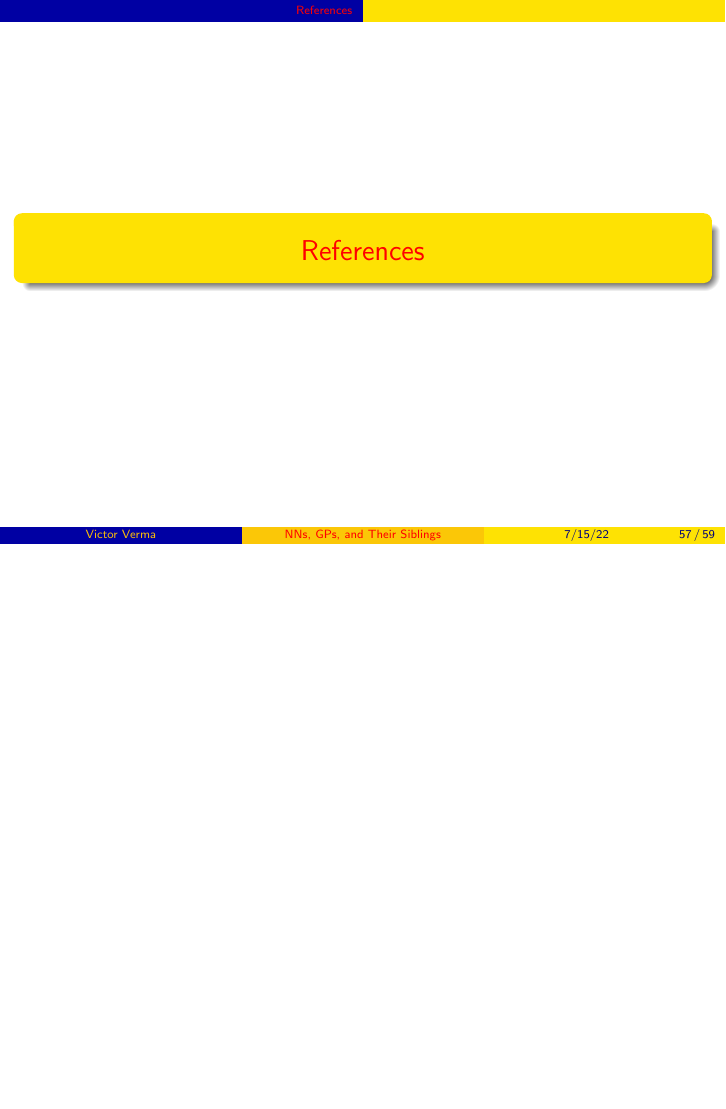
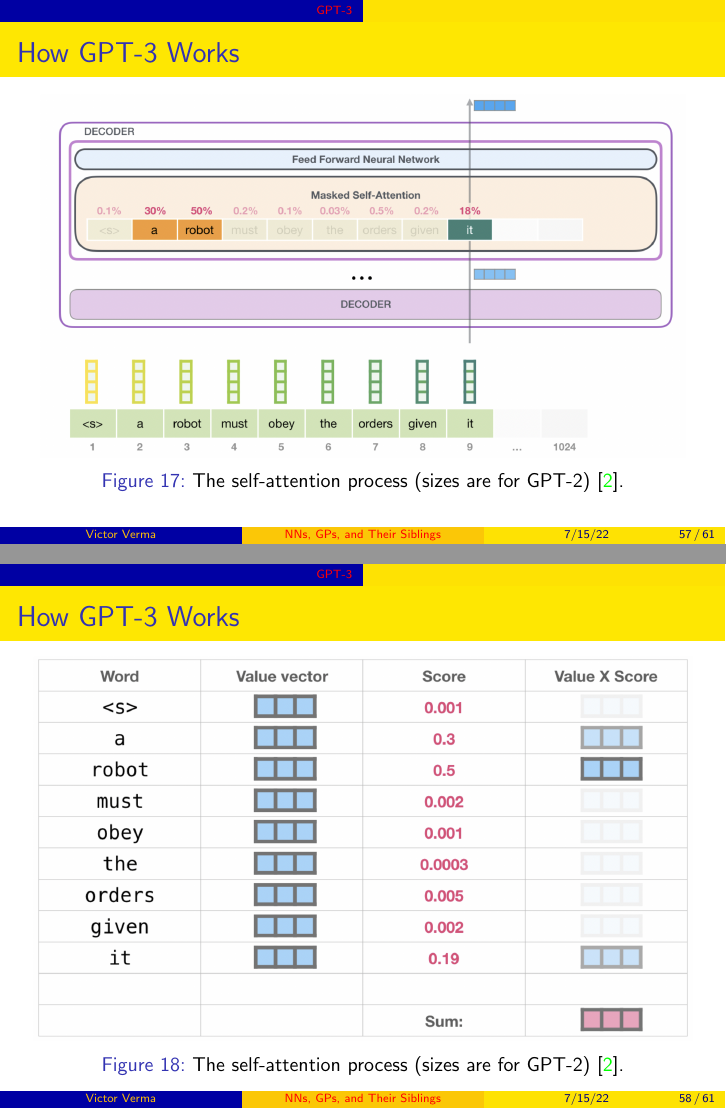
Before and after one commit to victorverma/hot_ideas_in_ml_reading_group, LaTeX slides (slides_20220715/slides_20220715.tex): page 57 of 59 before the commit and pages 57 and 58 of 61 after it, the two joined at a grey line, the shorter picture padded with empty space. Compiled offline with pdfLaTeX.

Commit message:
Add GPT-3 self-attention slides

```diff
--- a/slides_20220715/slides_20220715.tex
+++ b/slides_20220715/slides_20220715.tex
@@ -606,6 +606,24 @@
     \end{figure}
 \end{frame}
 
+\begin{frame}{How GPT-3 Works}
+    \begin{figure}
+        \centering
+        \includegraphics[scale=0.35]{gpt3_self_attention1}
+        \caption{The self-attention process (sizes are for GPT-2) \cite{alammar2019}.}
+        \label{fig:gpt3_self_attention1}
+    \end{figure}
+\end{frame}
+
+\begin{frame}{How GPT-3 Works}
+    \begin{figure}
+        \centering
+        \includegraphics[scale=0.35]{gpt3_self_attention2}
+        \caption{The self-attention process (sizes are for GPT-2) \cite{alammar2019}.}
+        \label{fig:gpt3_self_attention2}
+    \end{figure}
+\end{frame}
+
 \section{References}
 
 \begin{frame}[allowframebreaks]{References}
```
Also changed, not shown: slides_20220715/figures/gpt3_self_attention1.png (added), slides_20220715/figures/gpt3_self_attention2.png (added).
